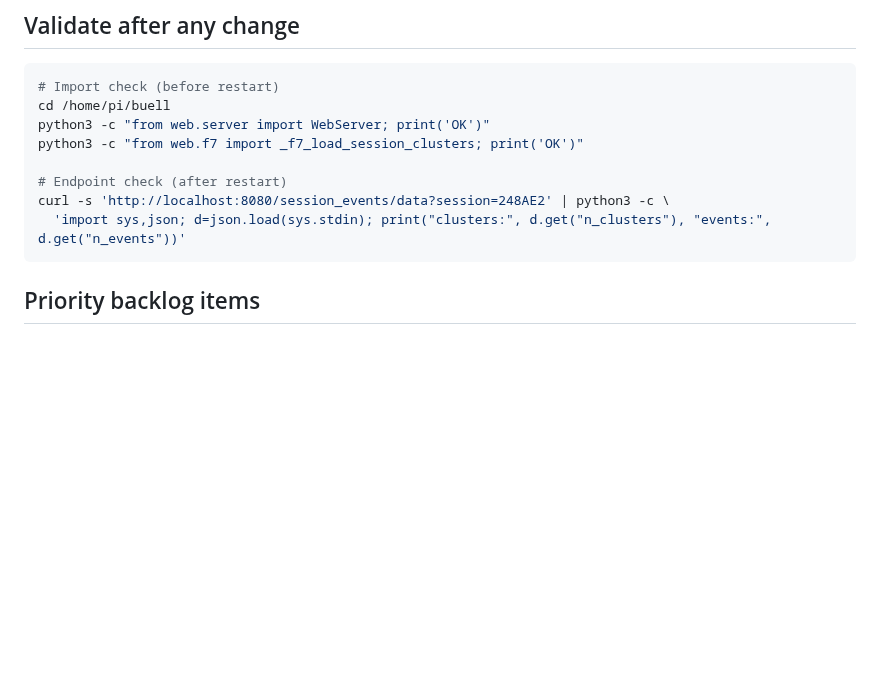
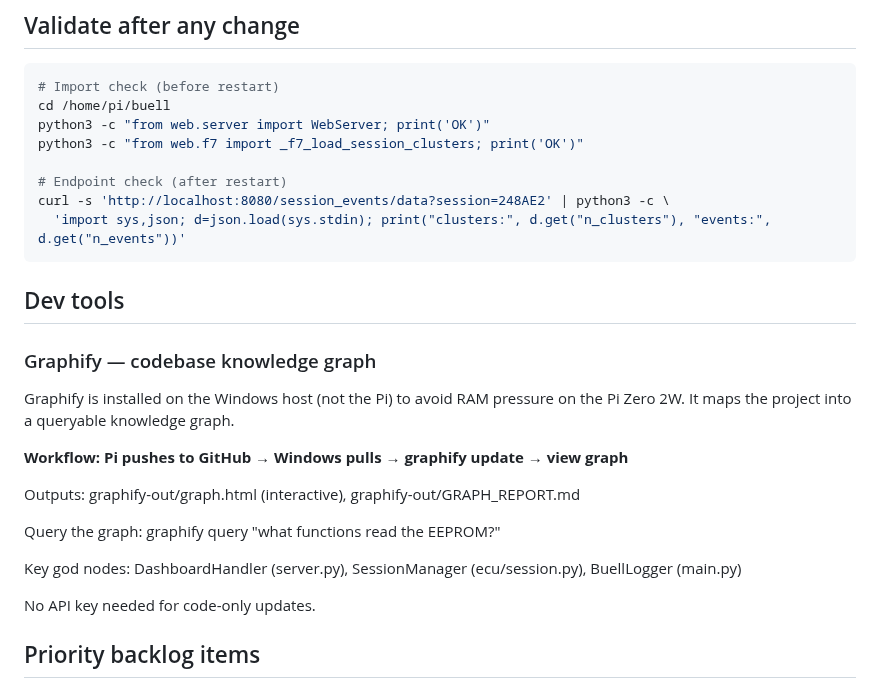
Before and after one commit to pacdavid1/buell-xb12x-logger, a Markdown page: CLAUDE.md, the part around the change. Rendered like a GitHub page; blank space fills up the shorter version.

````diff
--- a/CLAUDE.md
+++ b/CLAUDE.md
@@ -236,6 +236,26 @@ curl -s 'http://localhost:8080/session_events/data?session=248AE2' | python3 -c
   'import sys,json; d=json.load(sys.stdin); print("clusters:", d.get("n_clusters"), "events:", d.get("n_events"))'
 ```
 
+
+## Dev tools
+
+### Graphify — codebase knowledge graph
+
+Graphify is installed on the Windows host (not the Pi) to avoid RAM pressure on the Pi Zero 2W.
+It maps the project into a queryable knowledge graph.
+
+**Workflow: Pi pushes to GitHub → Windows pulls → graphify update → view graph**
+
+
+
+Outputs: graphify-out/graph.html (interactive), graphify-out/GRAPH_REPORT.md
+
+Query the graph: graphify query "what functions read the EEPROM?"
+
+Key god nodes: DashboardHandler (server.py), SessionManager (ecu/session.py), BuellLogger (main.py)
+
+No API key needed for code-only updates.
+
 ## Priority backlog items
 
 1. **Baro normalization** — fix dpw_eff in `_compare_sessions`: pw_norm = pw * (1013.25/baro)
````
Also changed, not shown: CHANGELOG.md (+7 -0 lines), FREEBUFF.md (+19 -0 lines).
